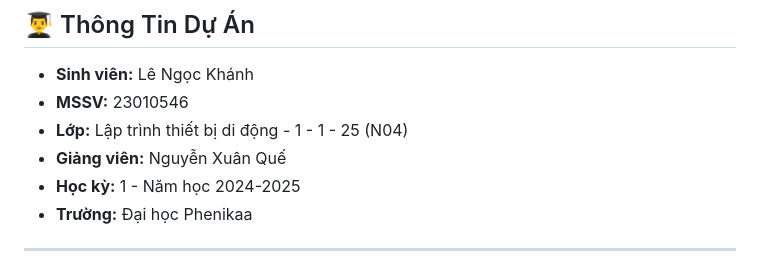
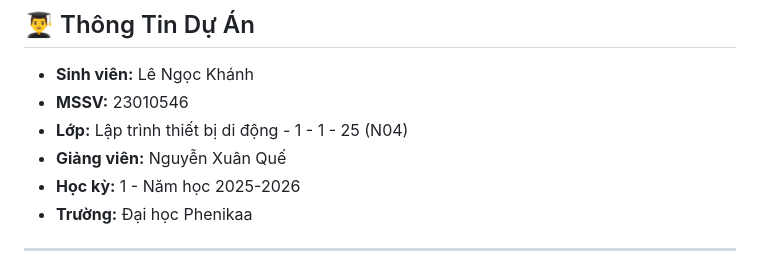
Before and after one commit to lekhanh2k5-dotcom/2025_LTTBDD_N04_Khanhs, a Markdown page: README.md, the part around the change. Drawn GitHub-style.

Commit message:
Update academic year in README

```diff
--- a/README.md
+++ b/README.md
@@ -21,7 +21,7 @@
 - **MSSV:** 23010546
 - **Lớp:** Lập trình thiết bị di động - 1 - 1 - 25 (N04)
 - **Giảng viên:** Nguyễn Xuân Quế
-- **Học kỳ:** 1 - Năm học 2024-2025
+- **Học kỳ:** 1 - Năm học 2025-2026
 - **Trường:** Đại học Phenikaa
 
 ---
```
